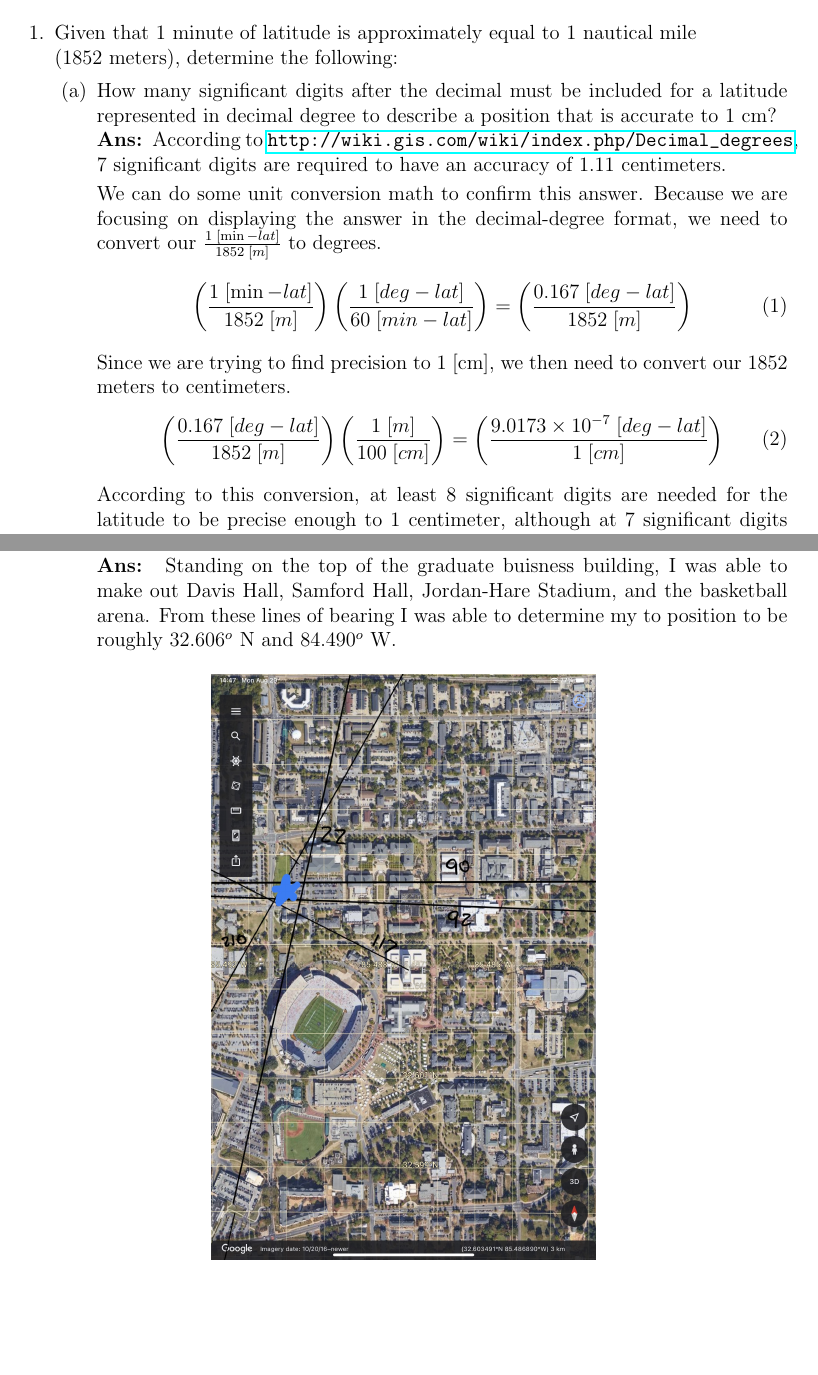
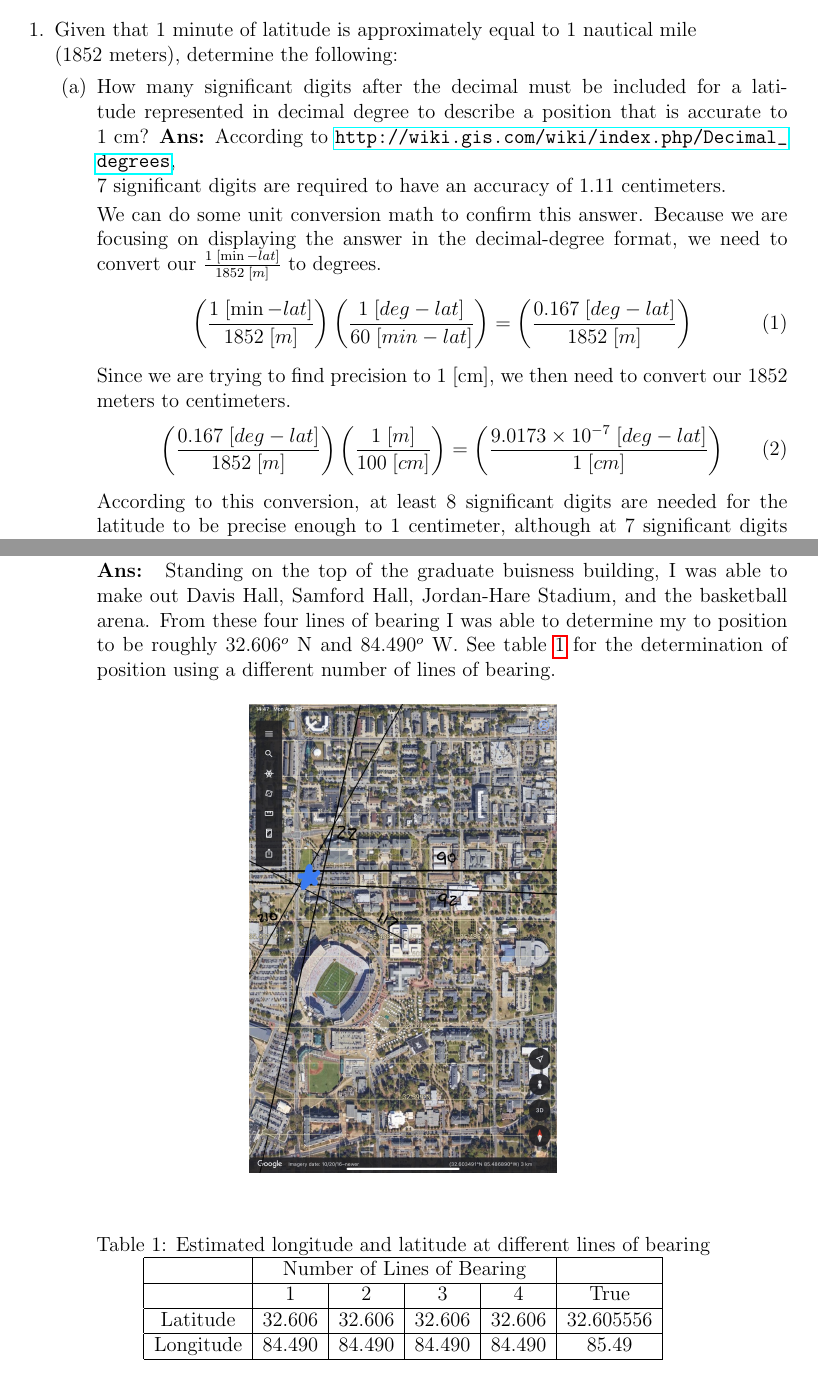
Before and after one commit to nsm0014-princiNav/hw1, a LaTeX problem sheet (hw1.tex): two parts of pages 1 and 2 of 10, joined at a grey line, cut so that both start at the same text, the shorter picture padded with empty space. Compiled offline with pdfLaTeX.

Commit message:
prepared table for question 2

```diff
--- a/hw1.tex
+++ b/hw1.tex
@@ -32,8 +32,9 @@
     \question{Given that 1 minute of latitude is approximately equal to 1 nautical mile\\ (1852 meters), determine the following:}
     \begin{parts}
         \part{%
-            How many significant digits after the decimal must be included for a latitude represented in decimal degree to describe a position that is accurate to 1 cm?}\\
-        \solution{According to \url{http://wiki.gis.com/wiki/index.php/Decimal_degrees},\\ 7 significant digits are required to have an accuracy of 1.11 centimeters.
+            How many significant digits after the decimal must be included for a latitude represented in decimal degree to describe a position that is accurate to 1 cm?}
+        \solution{%
+        According to \url{http://wiki.gis.com/wiki/index.php/Decimal_degrees},\\ 7 significant digits are required to have an accuracy of 1.11 centimeters.
 
         We can do some unit conversion math to confirm this answer. Because we are focusing on displaying the answer in the decimal-degree format, we need to convert our $\frac{1\;[\min-lat]}{1852\; [m]}$ to degrees.
         \begin{equation}
@@ -63,11 +64,28 @@
         \part{Determine your position using two, three, and four features.}
 
         \solution{
-            Standing on the top of the graduate buisness building, I was able to make out Davis Hall, Samford Hall, Jordan-Hare Stadium, and the basketball arena. From these lines of bearing I was able to determine my to position to be roughly $32.606^o$ N and $84.490^o$ W.
+            Standing on the top of the graduate buisness building, I was able to make out Davis Hall, Samford Hall, Jordan-Hare Stadium, and the basketball arena. From these four lines of bearing I was able to determine my to position to be roughly $32.606^o$ N and $84.490^o$ W. See table \ref{table:1} for the determination of position using a different number of lines of bearing.
             \begin{figure}[!h]
                 \centering
-                \includegraphics[width=.5\linewidth]{IMG_0025 2022-08-30 03_13_02.jpg}
+                \includegraphics[width=.4\linewidth]{IMG_0025 2022-08-30 03_13_02.jpg}
             \end{figure}
+
+            \begin{table}[h!]\label{tbl:1}
+                \caption{Estimated longitude and latitude at different lines of bearing}
+                \label{table:1}
+                \centering
+                \begin{tabular}{|c|c|c|c|c|c|}
+                    \hline
+                              & \multicolumn{4}{|c|}{Number of Lines of Bearing} &                                      \\
+                    \hline
+                              & 1                                                & 2      & 3      & 4      & True      \\
+                    \hline
+                    Latitude  & 32.606                                           & 32.606 & 32.606 & 32.606 & 32.605556 \\
+                    \hline
+                    Longitude & 84.490                                           & 84.490 & 84.490 & 84.490 & 85.49     \\
+                    \hline
+                \end{tabular}
+            \end{table}
         }
         \clearpage
         \part{Compare the accuracy of those solutions to your true location. You may use GPS, Google Maps, or other references to determine your "true" position.}
```
